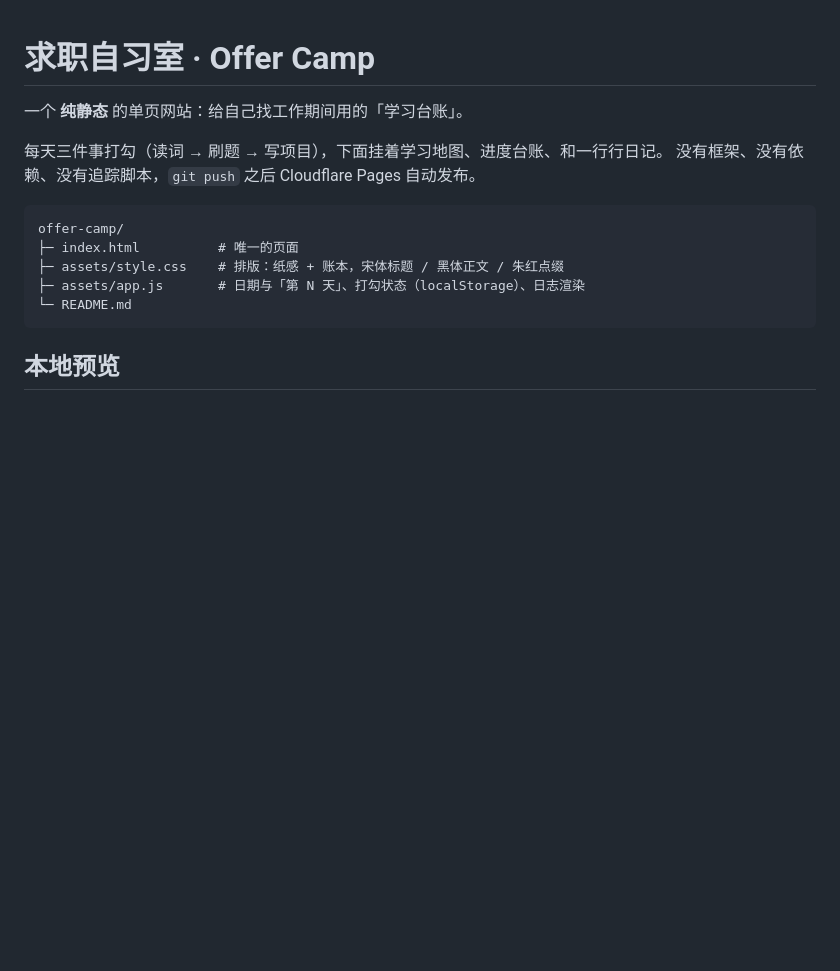
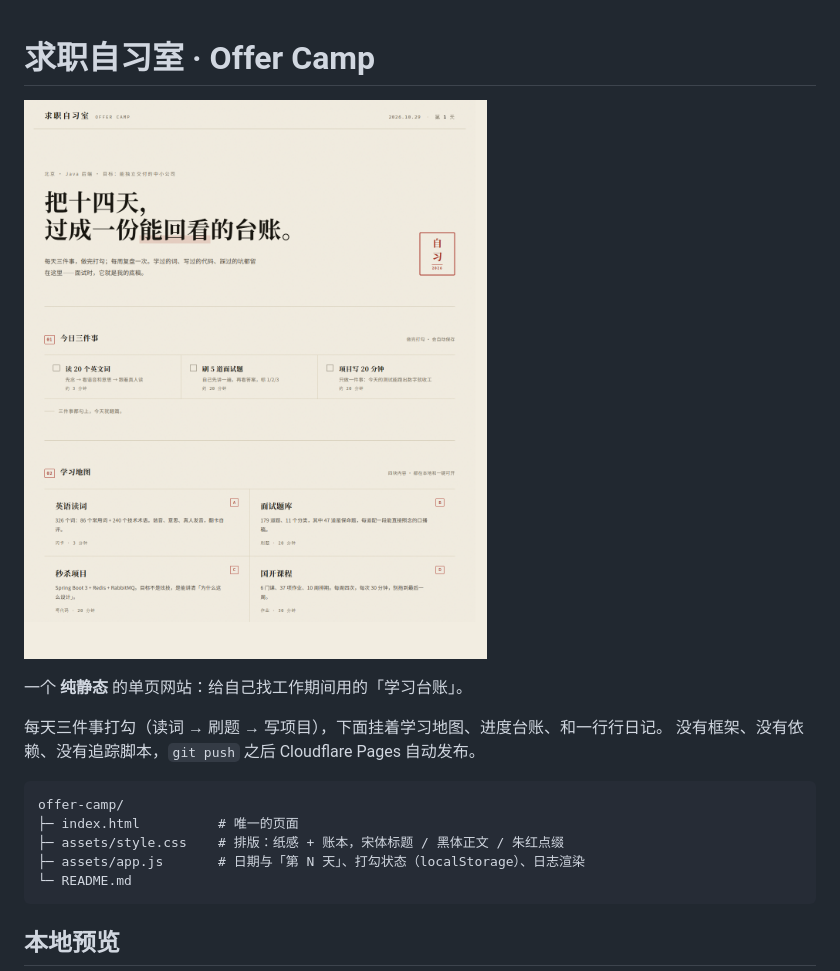
Before and after one commit to TianYuBaBg/offer-camp, a Markdown page: README.md, the part around the change. Rendered like a GitHub page; pictures changed too: preview.png (added); blank space fills up the shorter version.

Commit message:
加预览图

```diff
--- a/README.md
+++ b/README.md
@@ -1,4 +1,6 @@
 # 求职自习室 · Offer Camp
+
+![预览](preview.png)
 
 一个 **纯静态** 的单页网站：给自己找工作期间用的「学习台账」。
 
```
